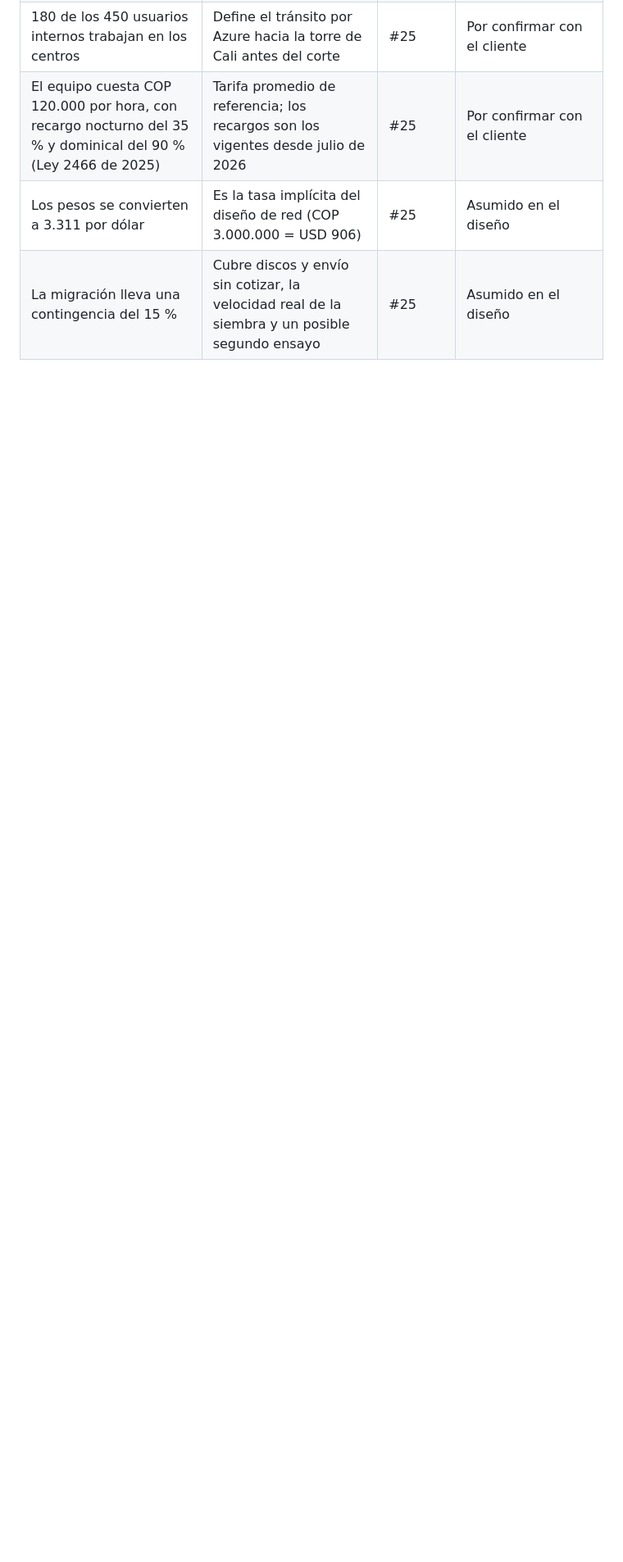
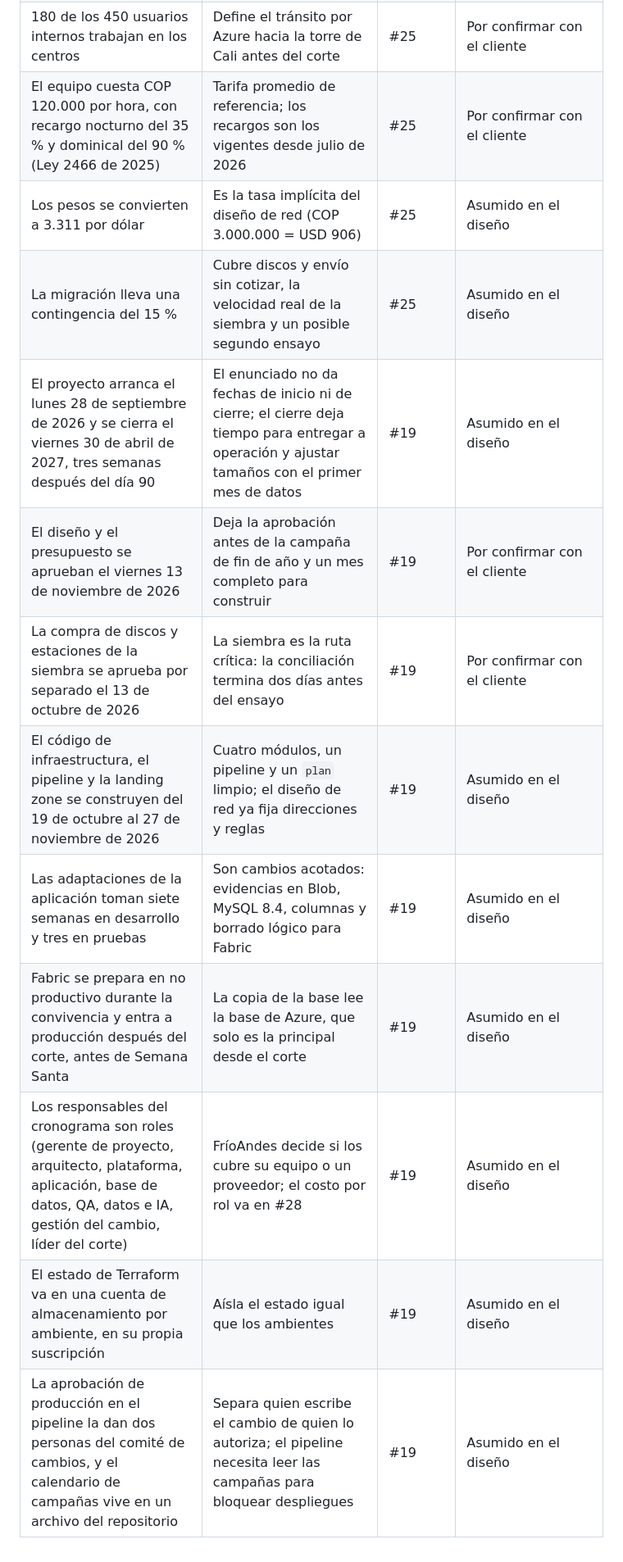
Before and after one commit to frioandes-platform/planning, a Markdown page: docs/cross-cutting/assumptions-log.md, the part around the change. Shown at 82% size. Drawn GitHub-style; blank space fills up the shorter version.

Commit message:
docs: note architecture document decisions and assumptions

```diff
--- a/docs/cross-cutting/assumptions-log.md
+++ b/docs/cross-cutting/assumptions-log.md
@@ -110,3 +110,12 @@ Supuestos que no están en el enunciado y que tomó el equipo al diseñar la pla
 | El equipo cuesta COP 120.000 por hora, con recargo nocturno del 35 % y dominical del 90 % (Ley 2466 de 2025) | Tarifa promedio de referencia; los recargos son los vigentes desde julio de 2026 | #25 | Por confirmar con el cliente |
 | Los pesos se convierten a 3.311 por dólar | Es la tasa implícita del diseño de red (COP 3.000.000 = USD 906) | #25 | Asumido en el diseño |
 | La migración lleva una contingencia del 15 % | Cubre discos y envío sin cotizar, la velocidad real de la siembra y un posible segundo ensayo | #25 | Asumido en el diseño |
+| El proyecto arranca el lunes 28 de septiembre de 2026 y se cierra el viernes 30 de abril de 2027, tres semanas después del día 90 | El enunciado no da fechas de inicio ni de cierre; el cierre deja tiempo para entregar a operación y ajustar tamaños con el primer mes de datos | #19 | Asumido en el diseño |
+| El diseño y el presupuesto se aprueban el viernes 13 de noviembre de 2026 | Deja la aprobación antes de la campaña de fin de año y un mes completo para construir | #19 | Por confirmar con el cliente |
+| La compra de discos y estaciones de la siembra se aprueba por separado el 13 de octubre de 2026 | La siembra es la ruta crítica: la conciliación termina dos días antes del ensayo | #19 | Por confirmar con el cliente |
+| El código de infraestructura, el pipeline y la landing zone se construyen del 19 de octubre al 27 de noviembre de 2026 | Cuatro módulos, un pipeline y un `plan` limpio; el diseño de red ya fija direcciones y reglas | #19 | Asumido en el diseño |
+| Las adaptaciones de la aplicación toman siete semanas en desarrollo y tres en pruebas | Son cambios acotados: evidencias en Blob, MySQL 8.4, columnas y borrado lógico para Fabric | #19 | Asumido en el diseño |
+| Fabric se prepara en no productivo durante la convivencia y entra a producción después del corte, antes de Semana Santa | La copia de la base lee la base de Azure, que solo es la principal desde el corte | #19 | Asumido en el diseño |
+| Los responsables del cronograma son roles (gerente de proyecto, arquitecto, plataforma, aplicación, base de datos, QA, datos e IA, gestión del cambio, líder del corte) | FríoAndes decide si los cubre su equipo o un proveedor; el costo por rol va en #28 | #19 | Asumido en el diseño |
+| El estado de Terraform va en una cuenta de almacenamiento por ambiente, en su propia suscripción | Aísla el estado igual que los ambientes | #19 | Asumido en el diseño |
+| La aprobación de producción en el pipeline la dan dos personas del comité de cambios, y el calendario de campañas vive en un archivo del repositorio | Separa quien escribe el cambio de quien lo autoriza; el pipeline necesita leer las campañas para bloquear despliegues | #19 | Asumido en el diseño |
```
Also changed, not shown: docs/case-study/guia-de-lectura.md (+7 -3 lines).
